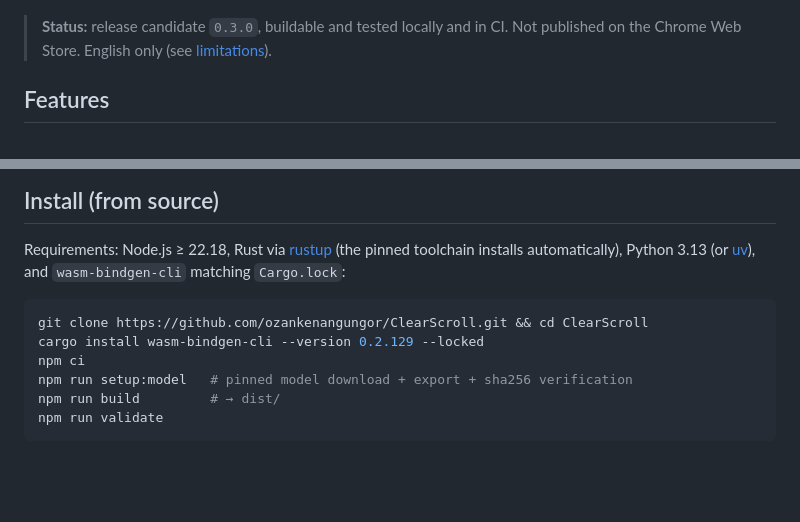
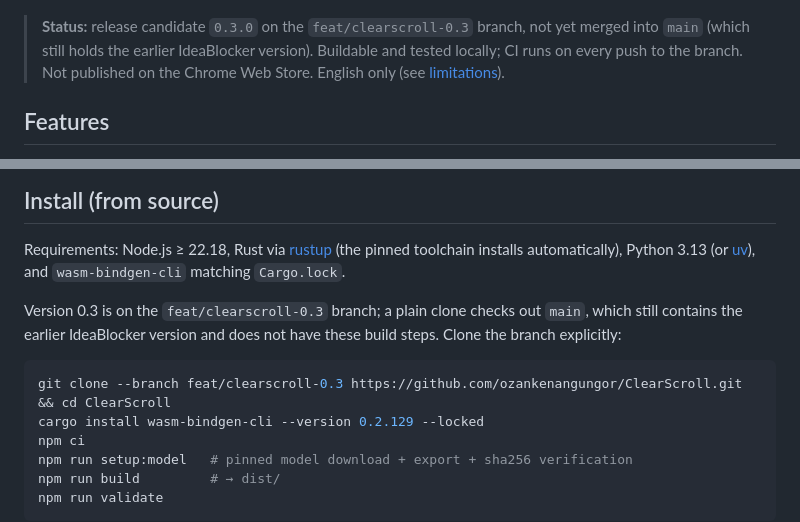
Before and after one commit to ozankenangungor/ClearScroll, a Markdown page: README.md, 2 parts joined by grey strips. Rendered like a GitHub page; blank space fills up the shorter version.

Commit message:
docs: correct ClearScroll 0.3 source installation
The install instructions cloned the default branch, which is still the
earlier IdeaBlocker 0.2.0 and has none of the documented build steps
(setup:model, validate). Clone feat/clearscroll-0.3 explicitly and say in
the status note that 0.3 is not merged into main yet.

The status note also claimed 0.3 was tested in CI, but no workflow run had
ever executed for this branch; state only that CI runs on every push.

Co-Authored-By: Claude Opus 5.5 <noreply@anthropic.com>

````diff
--- a/README.md
+++ b/README.md
@@ -11,8 +11,10 @@ page text is never sent anywhere.
 
 ![Before and after: crypto and football items blurred on a news page](docs/images/3-filtered.png)
 
-> **Status:** release candidate `0.3.0`, buildable and tested locally and in
-> CI. Not published on the Chrome Web Store. English only (see
+> **Status:** release candidate `0.3.0` on the `feat/clearscroll-0.3` branch,
+> not yet merged into `main` (which still holds the earlier IdeaBlocker
+> version). Buildable and tested locally; CI runs on every push to the
+> branch. Not published on the Chrome Web Store. English only (see
 > [limitations](#limitations)).
 
 ## Features
@@ -94,10 +96,14 @@ then uses the CPU backend and says so in its diagnostics.
 
 Requirements: Node.js ≥ 22.18, Rust via [rustup](https://rustup.rs) (the
 pinned toolchain installs automatically), Python 3.13 (or [uv](https://docs.astral.sh/uv/)),
-and `wasm-bindgen-cli` matching `Cargo.lock`:
+and `wasm-bindgen-cli` matching `Cargo.lock`.
+
+Version 0.3 is on the `feat/clearscroll-0.3` branch; a plain clone checks out
+`main`, which still contains the earlier IdeaBlocker version and does not
+have these build steps. Clone the branch explicitly:
 
 ```bash
-git clone https://github.com/ozankenangungor/ClearScroll.git && cd ClearScroll
+git clone --branch feat/clearscroll-0.3 https://github.com/ozankenangungor/ClearScroll.git && cd ClearScroll
 cargo install wasm-bindgen-cli --version 0.2.129 --locked
 npm ci
 npm run setup:model   # pinned model download + export + sha256 verification
````
